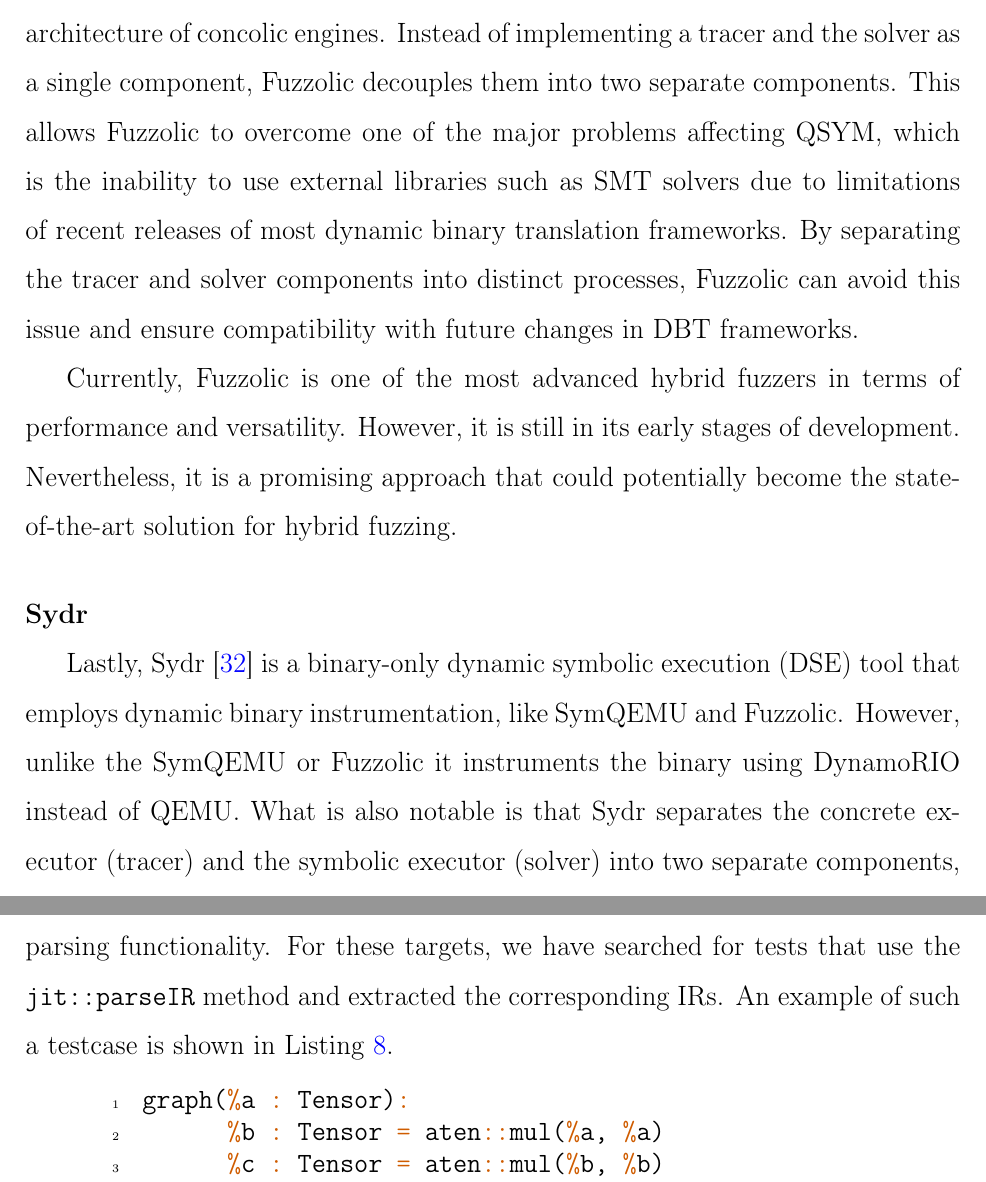
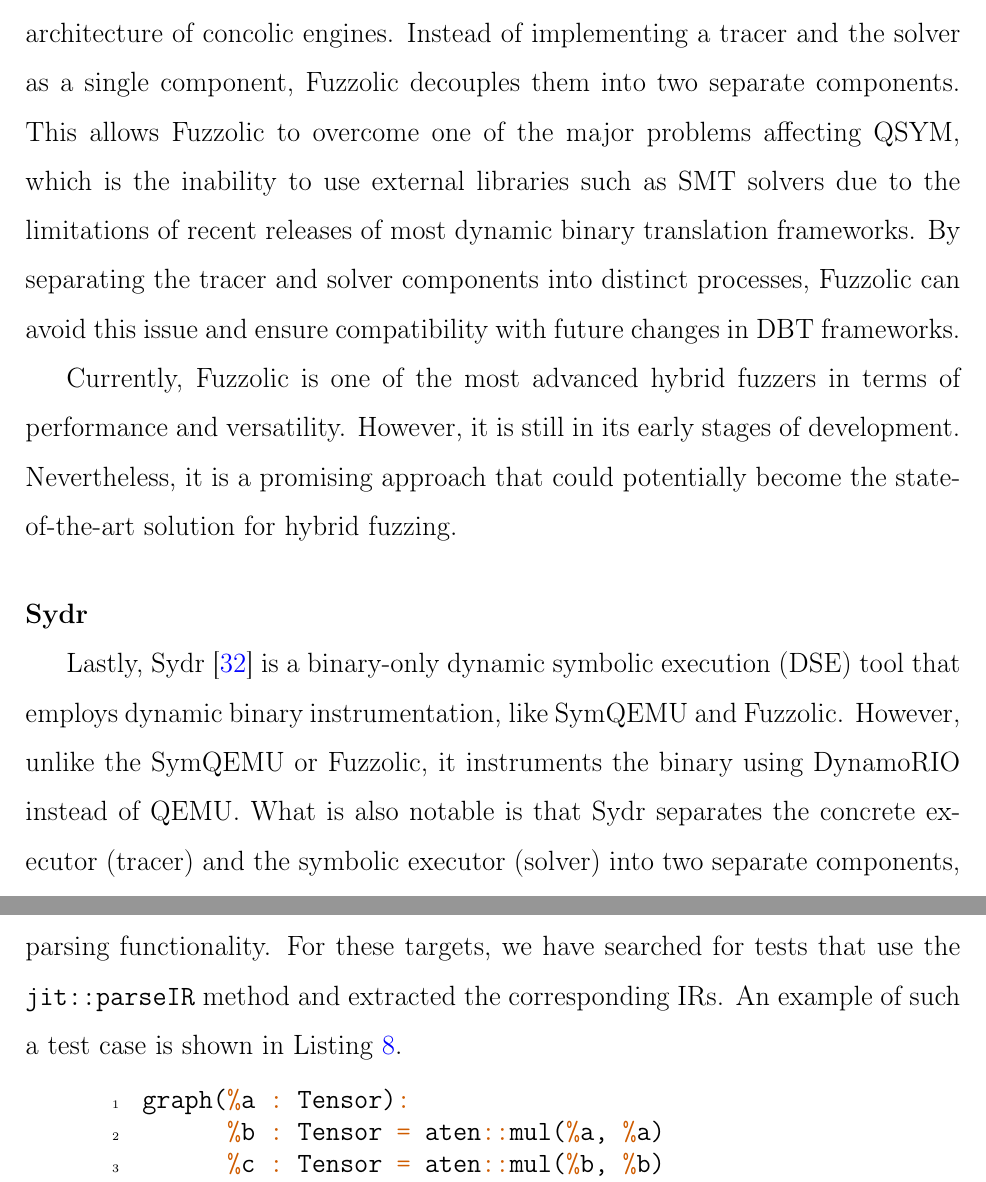
Before and after one commit to m4drat/bsc-thesis-pytorch-hybrid-fuzzing, a LaTeX thesis (thesis-src-pytorch-hybrid-fuzzing/thesis.tex, which reads thesis-src-pytorch-hybrid-fuzzing/pytorch-fuzzing.tex, thesis-src-pytorch-hybrid-fuzzing/software-security-analysis-techniques.tex): two parts of pages 23 and 32 of 60, joined at a grey line, cut so that both start at the same text. Compiled offline with pdfLaTeX.

Commit message:
Fixed small errors

```diff
--- a/thesis-src-pytorch-hybrid-fuzzing/pytorch-fuzzing.tex
+++ b/thesis-src-pytorch-hybrid-fuzzing/pytorch-fuzzing.tex
@@ -176,7 +176,7 @@
 
 Before we can start the fuzzing, we need to prepare the environment. The preparation includes many steps, however, in our case, we only need to perform a single step - to generate the corpus for the fuzzer. The corpus is a set of inputs that are used by the fuzzer to generate new inputs.
 
-As most of our targets are aimed at fuzzing the unpickling functionality, we have collected the corpus by extracting test models from the PyTorch repository. Besides unpickling, we also had a few targets that were aimed at fuzzing the IR-parsing functionality. For these targets, we have searched for tests that use the \texttt{jit::parseIR} method and extracted the corresponding IRs. An example of such a testcase is shown in Listing \ref{listing:ir-program}.
+As most of our targets are aimed at fuzzing the unpickling functionality, we have collected the corpus by extracting test models from the PyTorch repository. Besides unpickling, we also had a few targets that were aimed at fuzzing the IR-parsing functionality. For these targets, we have searched for tests that use the \texttt{jit::parseIR} method and extracted the corresponding IRs. An example of such a test case is shown in Listing \ref{listing:ir-program}.
 
 \begin{listing}[h]
     \centering
--- a/thesis-src-pytorch-hybrid-fuzzing/software-security-analysis-techniques.tex
+++ b/thesis-src-pytorch-hybrid-fuzzing/software-security-analysis-techniques.tex
@@ -324,13 +324,13 @@
 
 At the same time, as SymQEMU paper was published, another paper \textit{FUZZOLIC: Mixing Fuzzing and Concolic Execution} \cite{fuzzolic-hybrid-fuzzer} was also published which proposed a hybrid fuzzer called Fuzzolic. Fuzzolic is built on top of the binary translator QEMU, offering significant benefits in terms of performance and versatility compared to the QSYM concolic executor. The authors also proposed an approximate solver called FUZZY-SAT \cite{fuzzy-sat-fuzzing-symbolic-expressions}, which borrows techniques from the fuzzing domain and provides an alternative to accurate but expensive SMT solving techniques.
 
-Besides the approximate solver, Fuzzolic is also the first to change the classic architecture of concolic engines. Instead of implementing a tracer and the solver as a single component, Fuzzolic decouples them into two separate components. This allows Fuzzolic to overcome one of the major problems affecting QSYM, which is the inability to use external libraries such as SMT solvers due to limitations of recent releases of most dynamic binary translation frameworks. By separating the tracer and solver components into distinct processes, Fuzzolic can avoid this issue and ensure compatibility with future changes in DBT frameworks.
+Besides the approximate solver, Fuzzolic is also the first to change the classic architecture of concolic engines. Instead of implementing a tracer and the solver as a single component, Fuzzolic decouples them into two separate components. This allows Fuzzolic to overcome one of the major problems affecting QSYM, which is the inability to use external libraries such as SMT solvers due to the limitations of recent releases of most dynamic binary translation frameworks. By separating the tracer and solver components into distinct processes, Fuzzolic can avoid this issue and ensure compatibility with future changes in DBT frameworks.
 
 Currently, Fuzzolic is one of the most advanced hybrid fuzzers in terms of performance and versatility. However, it is still in its early stages of development. Nevertheless, it is a promising approach that could potentially become the state-of-the-art solution for hybrid fuzzing.
 
 \newparagraph{Sydr} \label{hybrid-fuzzing:sydr}
 
-Lastly, Sydr \cite{sydr-cutting-edge-dynamic-symbolic-execution} is a binary-only dynamic symbolic execution (DSE) tool that employs dynamic binary instrumentation, like SymQEMU and Fuzzolic. However, unlike the SymQEMU or Fuzzolic it instruments the binary using DynamoRIO instead of QEMU. What is also notable is that Sydr separates the concrete executor (tracer) and the symbolic executor (solver) into two separate components, which is similar to Fuzzolic.
+Lastly, Sydr \cite{sydr-cutting-edge-dynamic-symbolic-execution} is a binary-only dynamic symbolic execution (DSE) tool that employs dynamic binary instrumentation, like SymQEMU and Fuzzolic. However, unlike the SymQEMU or Fuzzolic, it instruments the binary using DynamoRIO instead of QEMU. What is also notable is that Sydr separates the concrete executor (tracer) and the symbolic executor (solver) into two separate components, which is similar to Fuzzolic.
 
 Sydr employs a range of state-of-the-art techniques to enhance the performance of the symbolic execution engine, such as path predicate slicing, optimistic constraint solving, non-symbolic instruction skipping, and other methods.
 
```
Also changed, not shown: thesis-src-pytorch-hybrid-fuzzing/thesis.pdf, thesis-src-pytorch-hybrid-fuzzing/pytorch-fuzzing.tex (2 more changed lines), thesis-src-pytorch-hybrid-fuzzing/software-security-analysis-techniques.tex (4 more changed lines).
